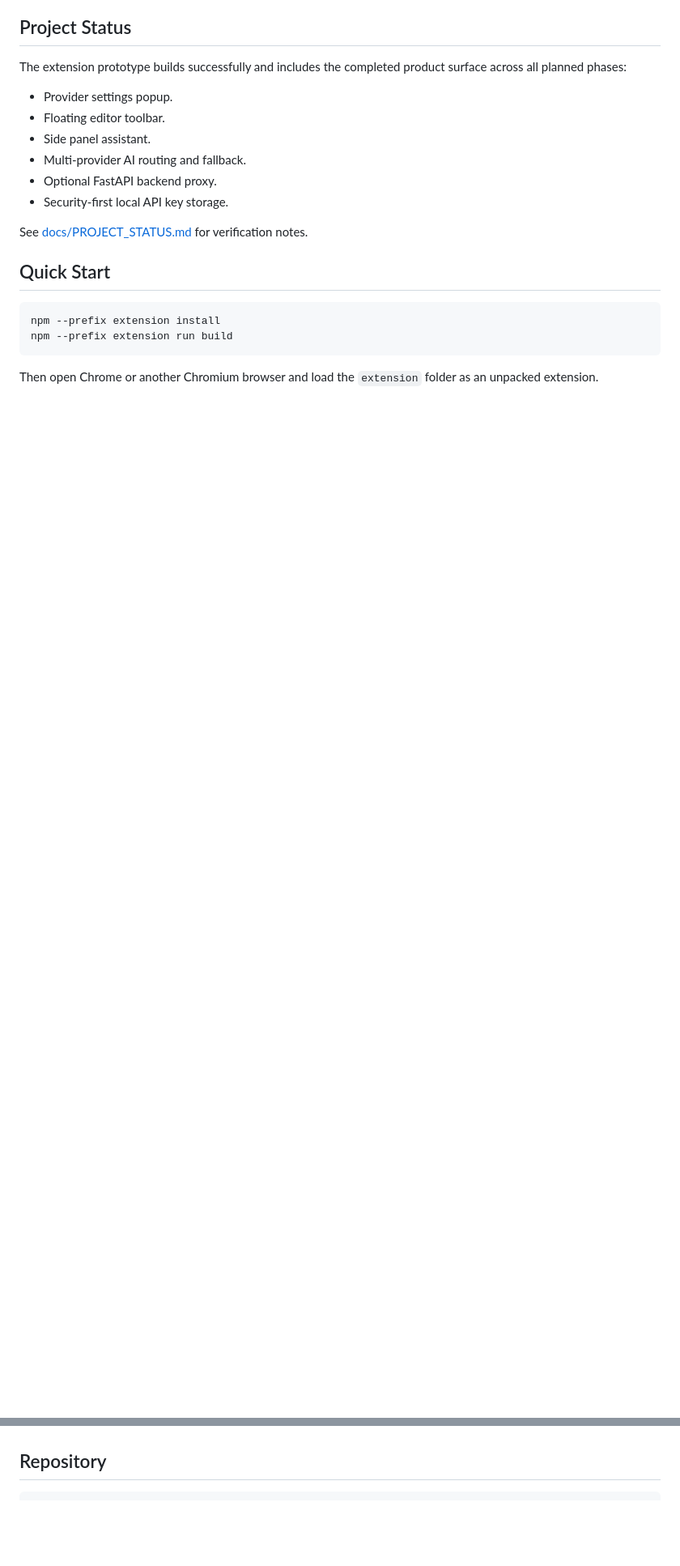
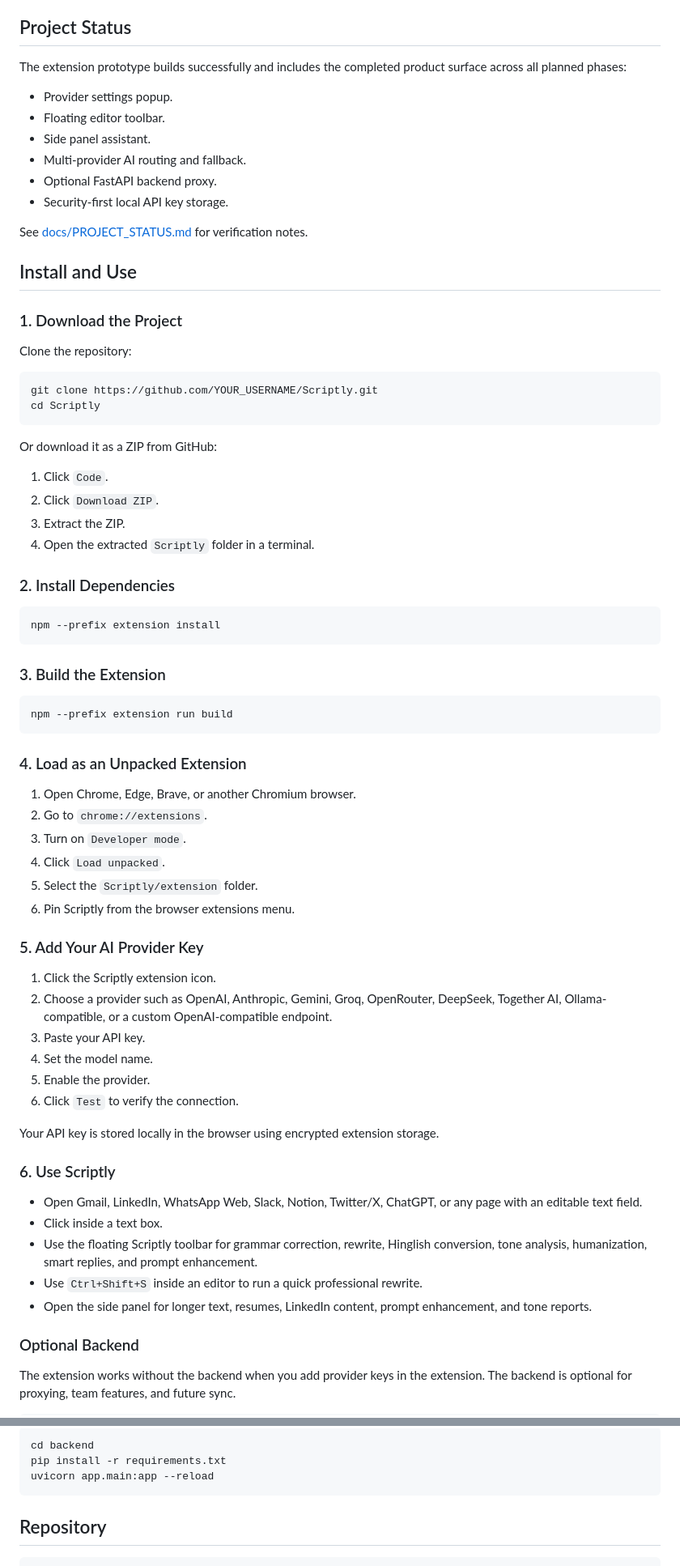
Before and after one commit to abhijatchaturvedi/Scriptly, a Markdown page: README.md, 2 parts joined by grey strips. Shown at 81% size. GitHub-like rendering; blank space fills up the shorter version.

````diff
--- a/README.md
+++ b/README.md
@@ -43,14 +43,73 @@ The extension prototype builds successfully and includes the completed product s
 
 See [docs/PROJECT_STATUS.md](docs/PROJECT_STATUS.md) for verification notes.
 
-## Quick Start
+## Install and Use
+
+### 1. Download the Project
+
+Clone the repository:
+
+```bash
+git clone https://github.com/YOUR_USERNAME/Scriptly.git
+cd Scriptly
+```
+
+Or download it as a ZIP from GitHub:
+
+1. Click `Code`.
+2. Click `Download ZIP`.
+3. Extract the ZIP.
+4. Open the extracted `Scriptly` folder in a terminal.
+
+### 2. Install Dependencies
 
 ```bash
 npm --prefix extension install
+```
+
+### 3. Build the Extension
+
+```bash
 npm --prefix extension run build
 ```
 
-Then open Chrome or another Chromium browser and load the `extension` folder as an unpacked extension.
+### 4. Load as an Unpacked Extension
+
+1. Open Chrome, Edge, Brave, or another Chromium browser.
+2. Go to `chrome://extensions`.
+3. Turn on `Developer mode`.
+4. Click `Load unpacked`.
+5. Select the `Scriptly/extension` folder.
+6. Pin Scriptly from the browser extensions menu.
+
+### 5. Add Your AI Provider Key
+
+1. Click the Scriptly extension icon.
+2. Choose a provider such as OpenAI, Anthropic, Gemini, Groq, OpenRouter, DeepSeek, Together AI, Ollama-compatible, or a custom OpenAI-compatible endpoint.
+3. Paste your API key.
+4. Set the model name.
+5. Enable the provider.
+6. Click `Test` to verify the connection.
+
+Your API key is stored locally in the browser using encrypted extension storage.
+
+### 6. Use Scriptly
+
+- Open Gmail, LinkedIn, WhatsApp Web, Slack, Notion, Twitter/X, ChatGPT, or any page with an editable text field.
+- Click inside a text box.
+- Use the floating Scriptly toolbar for grammar correction, rewrite, Hinglish conversion, tone analysis, humanization, smart replies, and prompt enhancement.
+- Use `Ctrl+Shift+S` inside an editor to run a quick professional rewrite.
+- Open the side panel for longer text, resumes, LinkedIn content, prompt enhancement, and tone reports.
+
+### Optional Backend
+
+The extension works without the backend when you add provider keys in the extension. The backend is optional for proxying, team features, and future sync.
+
+```bash
+cd backend
+pip install -r requirements.txt
+uvicorn app.main:app --reload
+```
 
 ## Repository
 
````
